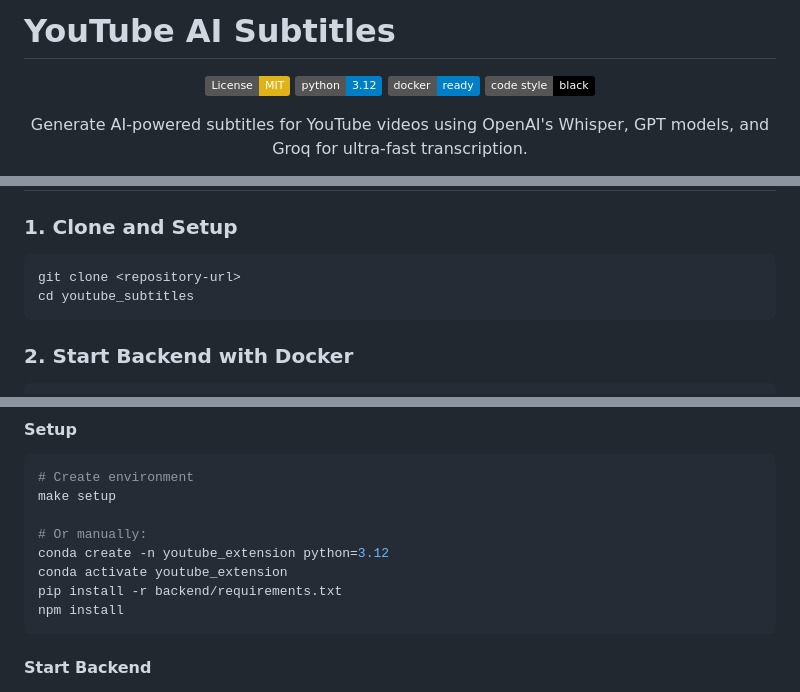
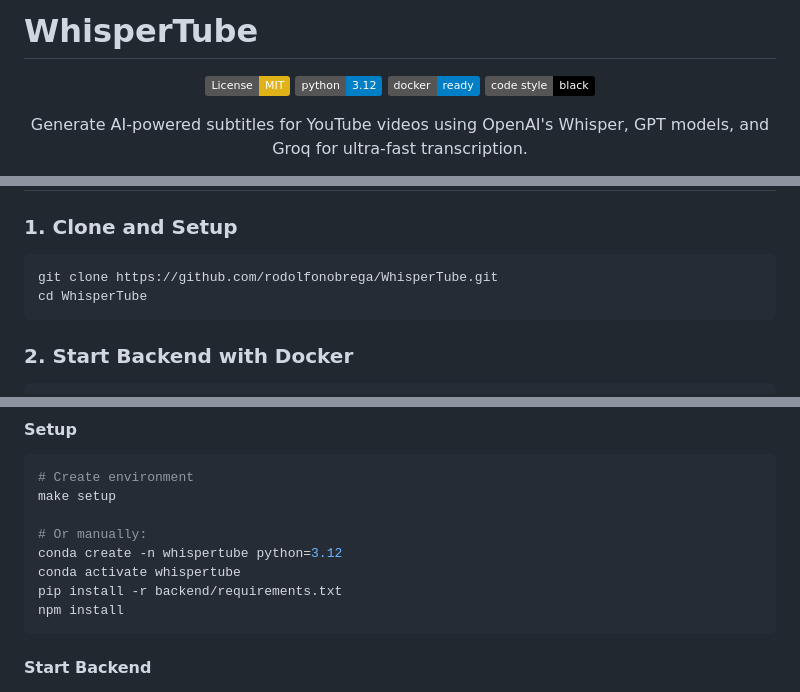
Before and after one commit to rodolfonobrega/Video2Text, a Markdown page: README.md, 3 parts joined by grey strips. GitHub-like rendering; badges without logos.

Commit message:
docs: Update project name to WhisperTube and repository URL

````diff
--- a/README.md
+++ b/README.md
@@ -1,4 +1,4 @@
-# YouTube AI Subtitles
+# WhisperTube
 
 <div align="center">
 
@@ -36,8 +36,8 @@ Generate AI-powered subtitles for YouTube videos using OpenAI's Whisper, GPT mod
 
 ### 1. Clone and Setup
 ```bash
-git clone <repository-url>
-cd youtube_subtitles
+git clone https://github.com/rodolfonobrega/WhisperTube.git
+cd WhisperTube
 ```
 
 ### 2. Start Backend with Docker
@@ -107,8 +107,8 @@ make docker-restart
 make setup
 
 # Or manually:
-conda create -n youtube_extension python=3.12
-conda activate youtube_extension
+conda create -n whispertube python=3.12
+conda activate whispertube
 pip install -r backend/requirements.txt
 npm install
 ```
````
Also changed, not shown: other parts of README.md (+1 -1 lines).
